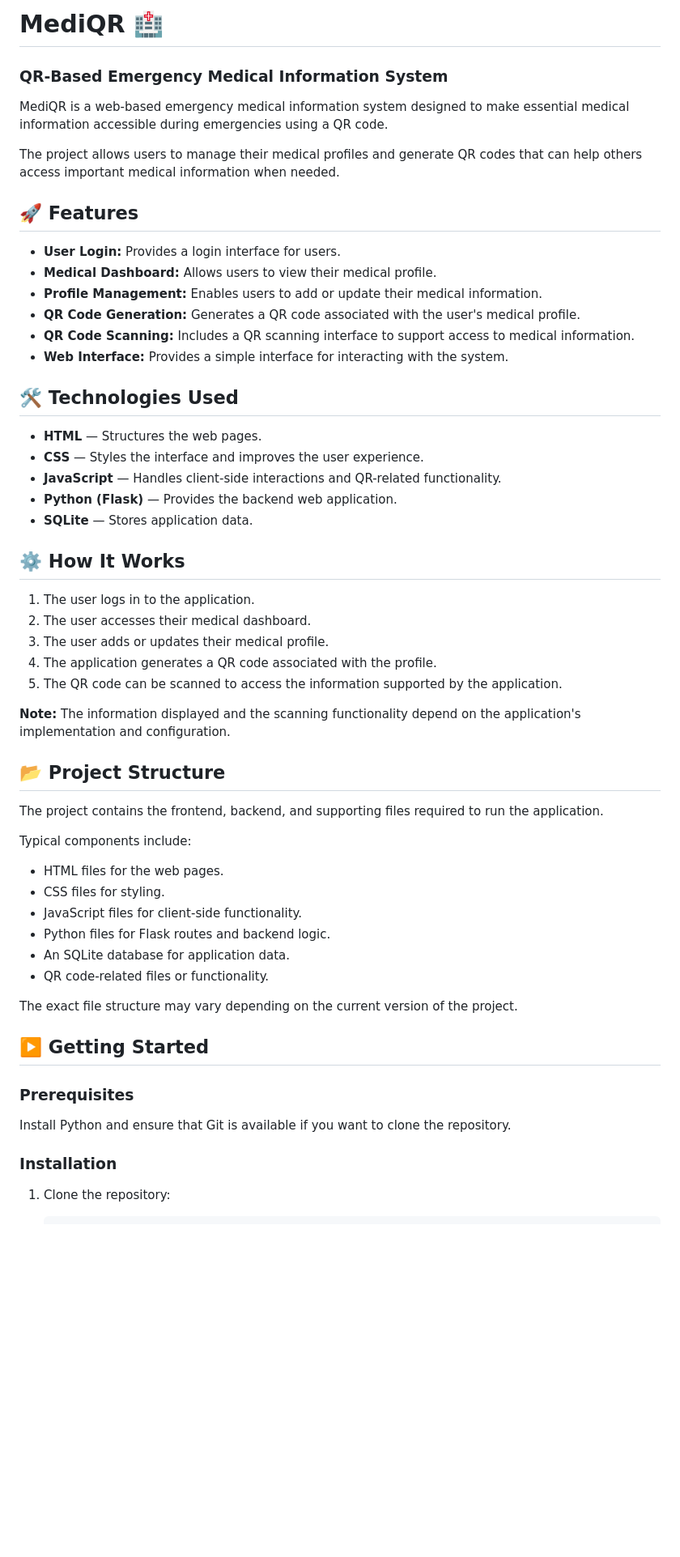
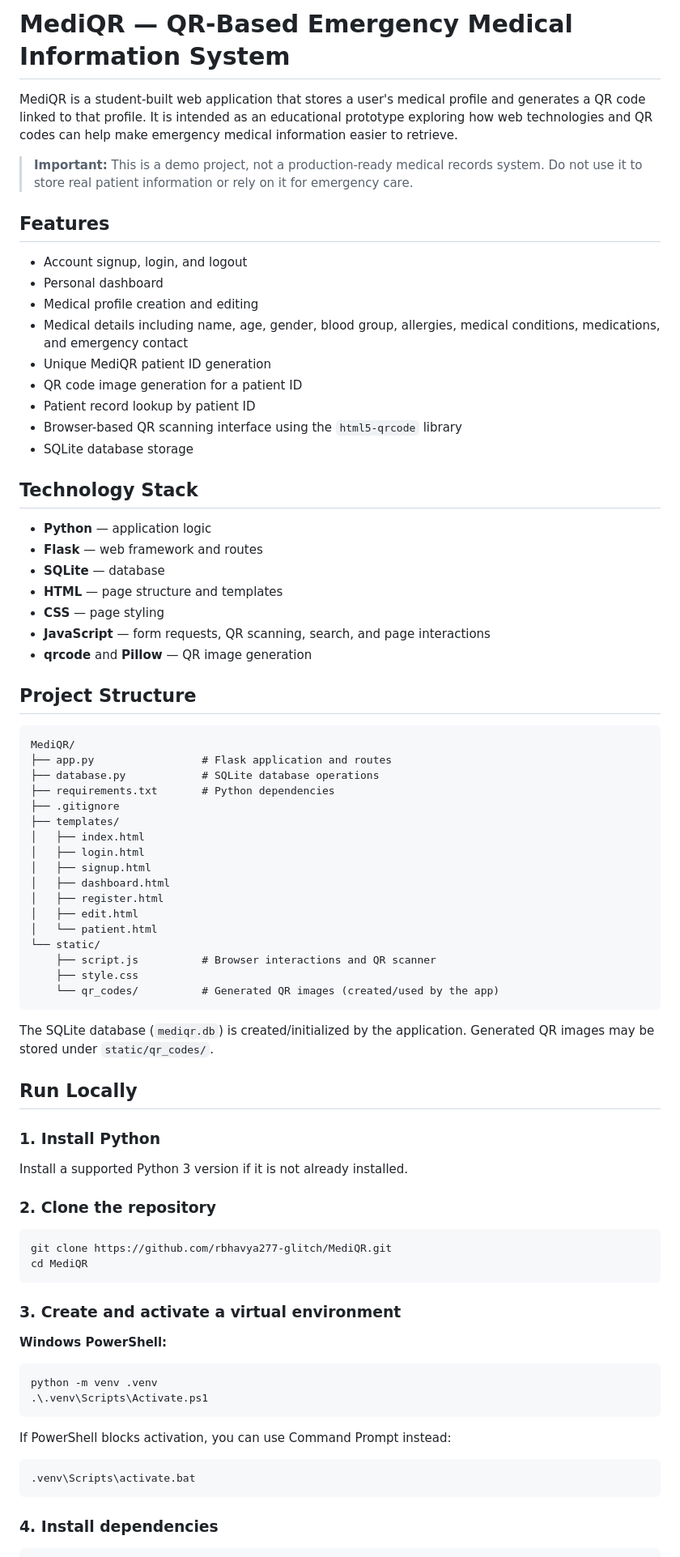
Before and after one commit to rbhavya277-glitch/MediQR, a Markdown page: README.md, the part around one of its changes. Shown at 81% size. GitHub-like rendering; blank space fills up the shorter version.

Commit message:
Revise README for improved clarity and structure
Updated the README to enhance clarity and organization, including feature highlights, project structure, and security notices.

````diff
--- a/README.md
+++ b/README.md
@@ -1,60 +1,82 @@
-# MediQR 🏥
+# MediQR — QR-Based Emergency Medical Information System
 
-### QR-Based Emergency Medical Information System
+MediQR is a student-built web application that stores a user's medical profile and generates a QR code linked to that profile. It is intended as an educational prototype exploring how web technologies and QR codes can help make emergency medical information easier to retrieve.
 
-MediQR is a web-based emergency medical information system designed to make essential medical information accessible during emergencies using a QR code.
+> **Important:** This is a demo project, not a production-ready medical records system. Do not use it to store real patient information or rely on it for emergency care.
 
-The project allows users to manage their medical profiles and generate QR codes that can help others access important medical information when needed.
+## Features
 
-## 🚀 Features
+- Account signup, login, and logout
+- Personal dashboard
+- Medical profile creation and editing
+- Medical details including name, age, gender, blood group, allergies, medical conditions, medications, and emergency contact
+- Unique MediQR patient ID generation
+- QR code image generation for a patient ID
+- Patient record lookup by patient ID
+- Browser-based QR scanning interface using the `html5-qrcode` library
+- SQLite database storage
 
-- **User Login:** Provides a login interface for users.
-- **Medical Dashboard:** Allows users to view their medical profile.
-- **Profile Management:** Enables users to add or update their medical information.
-- **QR Code Generation:** Generates a QR code associated with the user's medical profile.
-- **QR Code Scanning:** Includes a QR scanning interface to support access to medical information.
-- **Web Interface:** Provides a simple interface for interacting with the system.
+## Technology Stack
 
-## 🛠️ Technologies Used
+- **Python** — application logic
+- **Flask** — web framework and routes
+- **SQLite** — database
+- **HTML** — page structure and templates
+- **CSS** — page styling
+- **JavaScript** — form requests, QR scanning, search, and page interactions
+- **qrcode** and **Pillow** — QR image generation
 
-- **HTML** — Structures the web pages.
-- **CSS** — Styles the interface and improves the user experience.
-- **JavaScript** — Handles client-side interactions and QR-related functionality.
-- **Python (Flask)** — Provides the backend web application.
-- **SQLite** — Stores application data.
+## Project Structure
 
-## ⚙️ How It Works
+```text
+MediQR/
+├── app.py                 # Flask application and routes
+├── database.py            # SQLite database operations
+├── requirements.txt       # Python dependencies
+├── .gitignore
+├── templates/
+│   ├── index.html
+│   ├── login.html
+│   ├── signup.html
+│   ├── dashboard.html
+│   ├── register.html
+│   ├── edit.html
+│   └── patient.html
+└── static/
+    ├── script.js          # Browser interactions and QR scanner
+    ├── style.css
+    └── qr_codes/          # Generated QR images (created/used by the app)
+```
 
-1. The user logs in to the application.
-2. The user accesses their medical dashboard.
-3. The user adds or updates their medical profile.
-4. The application generates a QR code associated with the profile.
-5. The QR code can be scanned to access the information supported by the application.
+The SQLite database (`mediqr.db`) is created/initialized by the application. Generated QR images may be stored under `static/qr_codes/`.
 
-**Note:** The information displayed and the scanning functionality depend on the application's implementation and configuration.
+## Run Locally
 
-## 📂 Project Structure
+### 1. Install Python
 
-The project contains the frontend, backend, and supporting files required to run the application.
+Install a supported Python 3 version if it is not already installed.
 
-Typical components include:
+### 2. Clone the repository
 
-- HTML files for the web pages.
-- CSS files for styling.
-- JavaScript files for client-side functionality.
-- Python files for Flask routes and backend logic.
-- An SQLite database for application data.
-- QR code-related files or functionality.
+```bash
+git clone https://github.com/rbhavya277-glitch/MediQR.git
+cd MediQR
+```
 
-The exact file structure may vary depending on the current version of the project.
+### 3. Create and activate a virtual environment
 
-## ▶️ Getting Started
+**Windows PowerShell:**
 
-### Prerequisites
+```powershell
+python -m venv .venv
+.\.venv\Scripts\Activate.ps1
+```
 
-Install Python and ensure that Git is available if you want to clone the repository.
+If PowerShell blocks activation, you can use Command Prompt instead:
 
-### Installation
+```bat
+.venv\Scripts\activate.bat
+```
 
-1. Clone the repository:
+### 4. Install dependencies
 
````
Also changed, not shown: other parts of README.md (+36 -44 lines).
